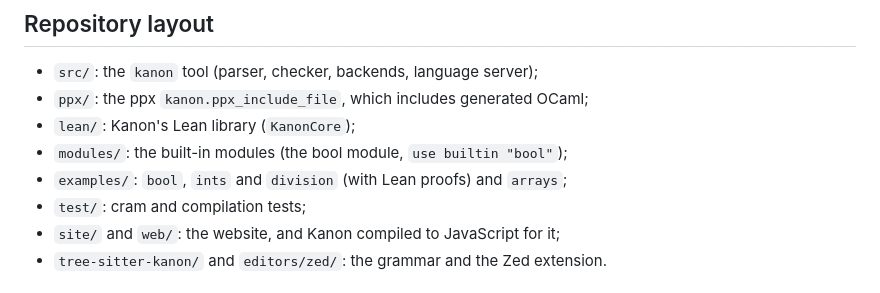
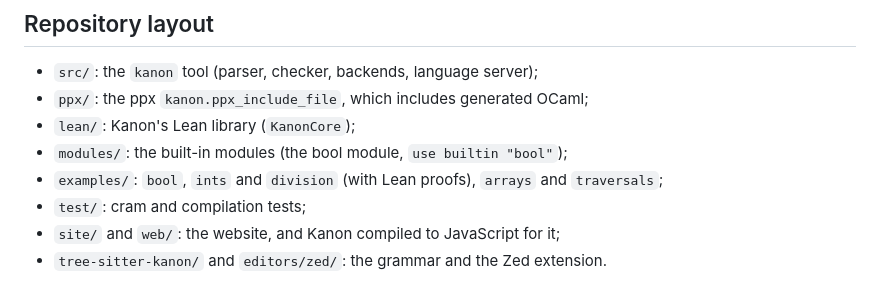
Before and after one commit to N1ark/kanon, a Markdown page: README.md, the part around the change. Drawn GitHub-style.

Commit message:
README: list the traversals example
Co-Authored-By: Claude Sonnet 5.5 <noreply@anthropic.com>
Claude-Session: https://claude.ai/code/session_01YRXWLNUvZtDKcpNpfcsdsx

```diff
--- a/README.md
+++ b/README.md
@@ -79,7 +79,7 @@ The sources of the site are in `site/src` (`reference/`, `proving/`,
 - `ppx/`: the ppx `kanon.ppx_include_file`, which includes generated OCaml;
 - `lean/`: Kanon's Lean library (`KanonCore`);
 - `modules/`: the built-in modules (the bool module, `use builtin "bool"`);
-- `examples/`: `bool`, `ints` and `division` (with Lean proofs) and `arrays`;
+- `examples/`: `bool`, `ints` and `division` (with Lean proofs), `arrays` and `traversals`;
 - `test/`: cram and compilation tests;
 - `site/` and `web/`: the website, and Kanon compiled to JavaScript for it;
 - `tree-sitter-kanon/` and `editors/zed/`: the grammar and the Zed extension.
```
